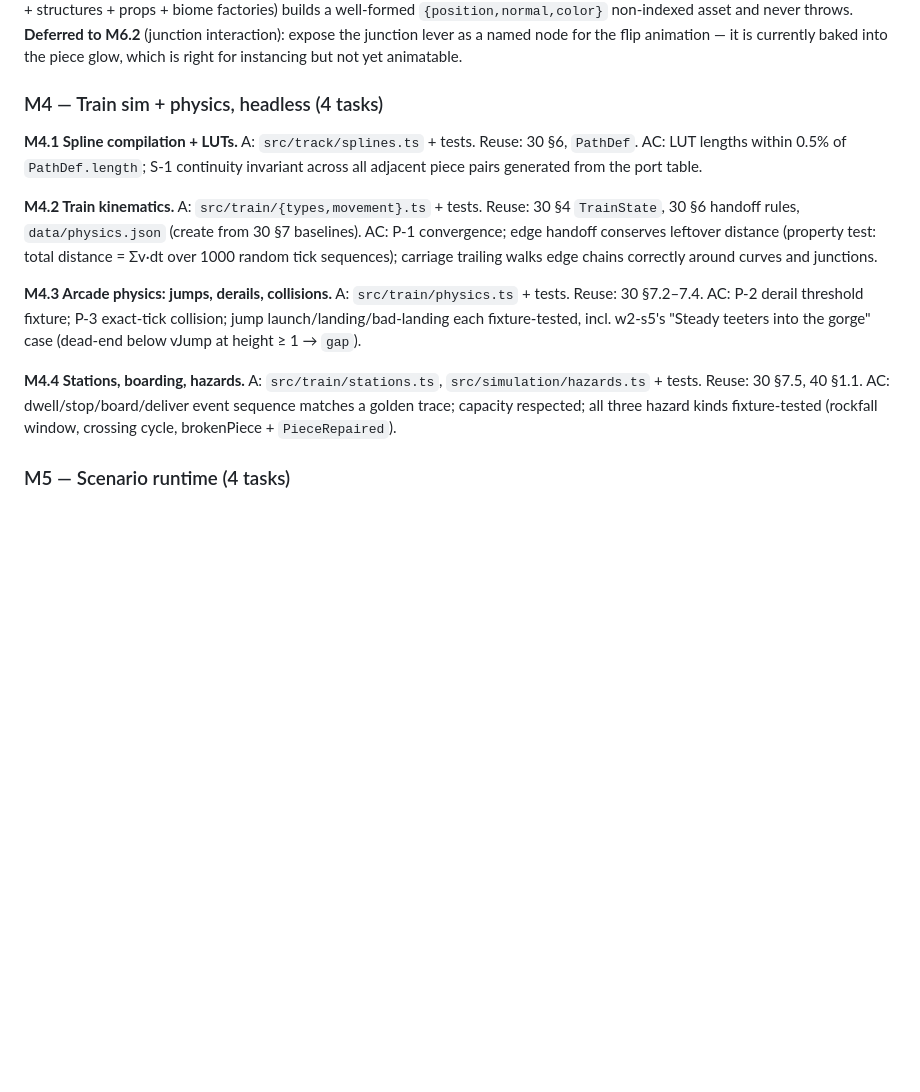
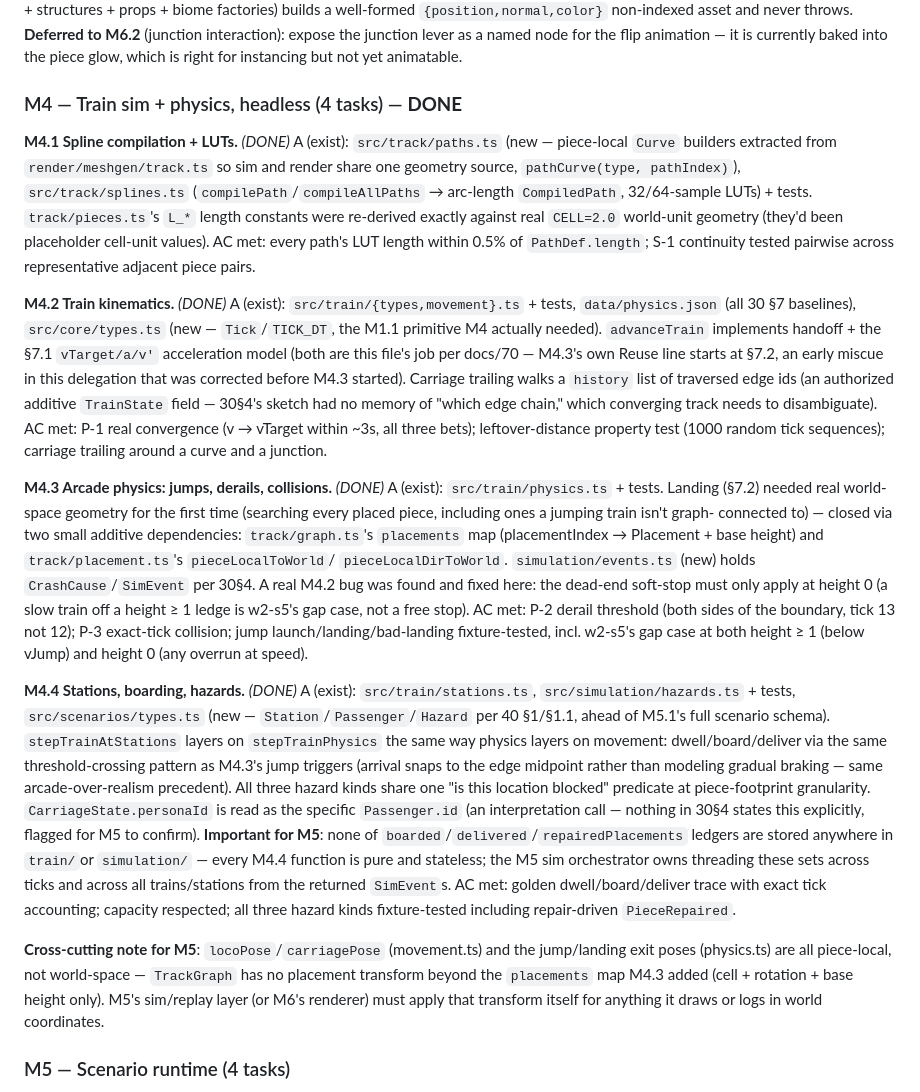
Before and after one commit to awjon/trainsportstation, a Markdown page: docs/70-IMPLEMENTATION_PLAN.md, the part around the change. Rendered like a GitHub page; blank space fills up the shorter version.

Commit message:
docs/70: mark M4.1–M4.4 done (train sim + physics, headless)
Records what M4 actually built, including the corrections made mid-milestone:
the M1.1 Tick/TICK_DT primitive M4.2 needed, the §7.1 acceleration model
belonging to M4.2 rather than M4.3, the world-space transform additions
M4.3 needed for jump/landing, and the scenario type stubs M4.4 needed ahead
of M5.1. Notes the piece-local-vs-world-space pose gap for M5/M6 to close.

```diff
--- a/docs/70-IMPLEMENTATION_PLAN.md
+++ b/docs/70-IMPLEMENTATION_PLAN.md
@@ -138,34 +138,61 @@ well-formed `{position,normal,color}` non-indexed asset and never throws. **Defe
 (junction interaction): expose the junction lever as a named node for the flip animation — it
 is currently baked into the piece glow, which is right for instancing but not yet animatable.
 
-### M4 — Train sim + physics, headless (4 tasks)
+### M4 — Train sim + physics, headless (4 tasks) — **DONE**
 
-**M4.1 Spline compilation + LUTs.**
-A: `src/track/splines.ts` + tests.
-Reuse: 30 §6, `PathDef`.
-AC: LUT lengths within 0.5% of `PathDef.length`; S-1 continuity invariant across all
-adjacent piece pairs generated from the port table.
+**M4.1 Spline compilation + LUTs.** *(DONE)*
+A (exist): `src/track/paths.ts` (new — piece-local `Curve` builders extracted from
+`render/meshgen/track.ts` so sim and render share one geometry source, `pathCurve(type,
+pathIndex)`), `src/track/splines.ts` (`compilePath`/`compileAllPaths` → arc-length `CompiledPath`,
+32/64-sample LUTs) + tests. `track/pieces.ts`'s `L_*` length constants were re-derived exactly
+against real `CELL=2.0` world-unit geometry (they'd been placeholder cell-unit values).
+AC met: every path's LUT length within 0.5% of `PathDef.length`; S-1 continuity tested pairwise
+across representative adjacent piece pairs.
 
-**M4.2 Train kinematics.**
-A: `src/train/{types,movement}.ts` + tests.
-Reuse: 30 §4 `TrainState`, 30 §6 handoff rules, `data/physics.json` (create from 30 §7 baselines).
-AC: P-1 convergence; edge handoff conserves leftover distance (property test: total distance
-= Σv·dt over 1000 random tick sequences); carriage trailing walks edge chains correctly
-around curves and junctions.
+**M4.2 Train kinematics.** *(DONE)*
+A (exist): `src/train/{types,movement}.ts` + tests, `data/physics.json` (all 30 §7 baselines),
+`src/core/types.ts` (new — `Tick`/`TICK_DT`, the M1.1 primitive M4 actually needed). `advanceTrain`
+implements handoff + the §7.1 `vTarget/a/v'` acceleration model (both are this file's job per
+docs/70 — M4.3's own Reuse line starts at §7.2, an early miscue in this delegation that was
+corrected before M4.3 started). Carriage trailing walks a `history` list of traversed edge ids
+(an authorized additive `TrainState` field — 30§4's sketch had no memory of "which edge chain,"
+which converging track needs to disambiguate).
+AC met: P-1 real convergence (v → vTarget within ~3s, all three bets); leftover-distance property
+test (1000 random tick sequences); carriage trailing around a curve and a junction.
 
-**M4.3 Arcade physics: jumps, derails, collisions.**
-A: `src/train/physics.ts` + tests.
-Reuse: 30 §7.2–7.4.
-AC: P-2 derail threshold fixture; P-3 exact-tick collision; jump launch/landing/bad-landing
-each fixture-tested, incl. w2-s5's "Steady teeters into the gorge" case (dead-end below
-vJump at height ≥ 1 → `gap`).
+**M4.3 Arcade physics: jumps, derails, collisions.** *(DONE)*
+A (exist): `src/train/physics.ts` + tests. Landing (§7.2) needed real world-space geometry for
+the first time (searching every placed piece, including ones a jumping train isn't graph-
+connected to) — closed via two small additive dependencies: `track/graph.ts`'s `placements` map
+(placementIndex → Placement + base height) and `track/placement.ts`'s `pieceLocalToWorld`/
+`pieceLocalDirToWorld`. `simulation/events.ts` (new) holds `CrashCause`/`SimEvent` per 30§4.
+A real M4.2 bug was found and fixed here: the dead-end soft-stop must only apply at height 0
+(a slow train off a height ≥ 1 ledge is w2-s5's gap case, not a free stop).
+AC met: P-2 derail threshold (both sides of the boundary, tick 13 not 12); P-3 exact-tick
+collision; jump launch/landing/bad-landing fixture-tested, incl. w2-s5's gap case at both
+height ≥ 1 (below vJump) and height 0 (any overrun at speed).
 
-**M4.4 Stations, boarding, hazards.**
-A: `src/train/stations.ts`, `src/simulation/hazards.ts` + tests.
-Reuse: 30 §7.5, 40 §1.1.
-AC: dwell/stop/board/deliver event sequence matches a golden trace; capacity respected;
-all three hazard kinds fixture-tested (rockfall window, crossing cycle, brokenPiece +
-`PieceRepaired`).
+**M4.4 Stations, boarding, hazards.** *(DONE)*
+A (exist): `src/train/stations.ts`, `src/simulation/hazards.ts` + tests, `src/scenarios/types.ts`
+(new — `Station`/`Passenger`/`Hazard` per 40 §1/§1.1, ahead of M5.1's full scenario schema).
+`stepTrainAtStations` layers on `stepTrainPhysics` the same way physics layers on movement:
+dwell/board/deliver via the same threshold-crossing pattern as M4.3's jump triggers (arrival
+snaps to the edge midpoint rather than modeling gradual braking — same arcade-over-realism
+precedent). All three hazard kinds share one "is this location blocked" predicate at
+piece-footprint granularity. `CarriageState.personaId` is read as the specific `Passenger.id`
+(an interpretation call — nothing in 30§4 states this explicitly, flagged for M5 to confirm).
+**Important for M5**: none of `boarded`/`delivered`/`repairedPlacements` ledgers are stored
+anywhere in `train/`or `simulation/` — every M4.4 function is pure and stateless; the M5 sim
+orchestrator owns threading these sets across ticks and across all trains/stations from the
+returned `SimEvent`s.
+AC met: golden dwell/board/deliver trace with exact tick accounting; capacity respected;
+all three hazard kinds fixture-tested including repair-driven `PieceRepaired`.
+
+**Cross-cutting note for M5**: `locoPose`/`carriagePose` (movement.ts) and the jump/landing exit
+poses (physics.ts) are all piece-local, not world-space — `TrackGraph` has no placement transform
+beyond the `placements` map M4.3 added (cell + rotation + base height only). M5's sim/replay layer
+(or M6's renderer) must apply that transform itself for anything it draws or logs in world
+coordinates.
 
 ### M5 — Scenario runtime (4 tasks)
 
```
